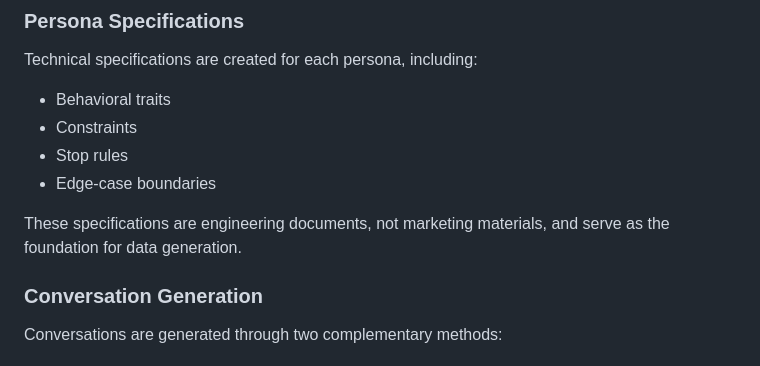
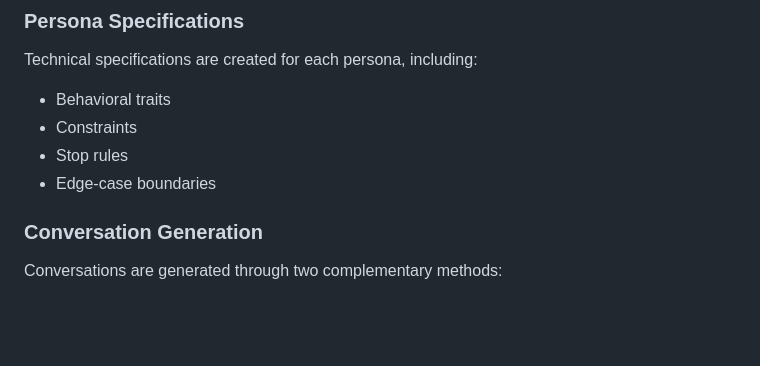
Before and after one commit to 20msc00/EMachine, a Markdown page: Question_4.md, the part around the change. Rendered like a GitHub page; blank space fills up the shorter version.

```diff
--- a/Question_4.md
+++ b/Question_4.md
@@ -25,8 +25,6 @@ Technical specifications are created for each persona, including:
 - Constraints
 - Stop rules
 - Edge-case boundaries
-
-These specifications are engineering documents, not marketing materials, and serve as the foundation for data generation.
 
 ### Conversation Generation
 
```
